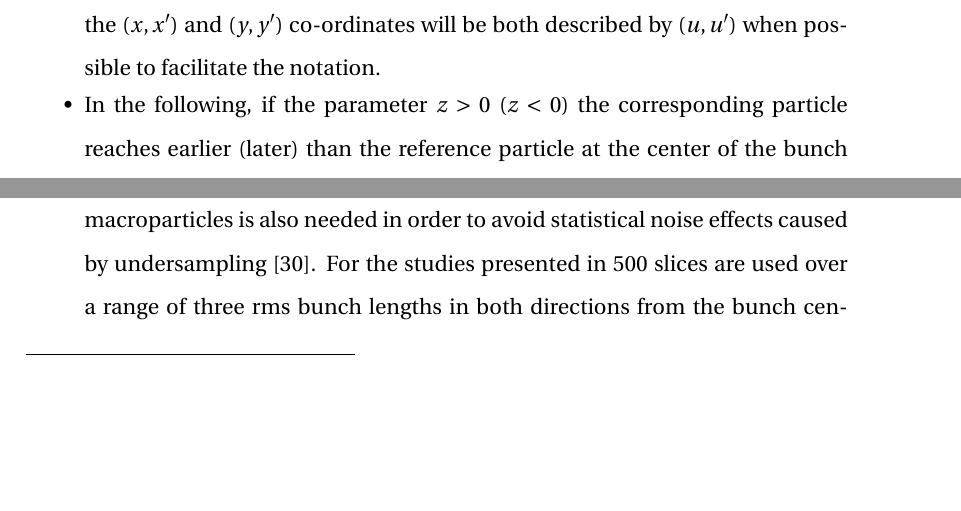
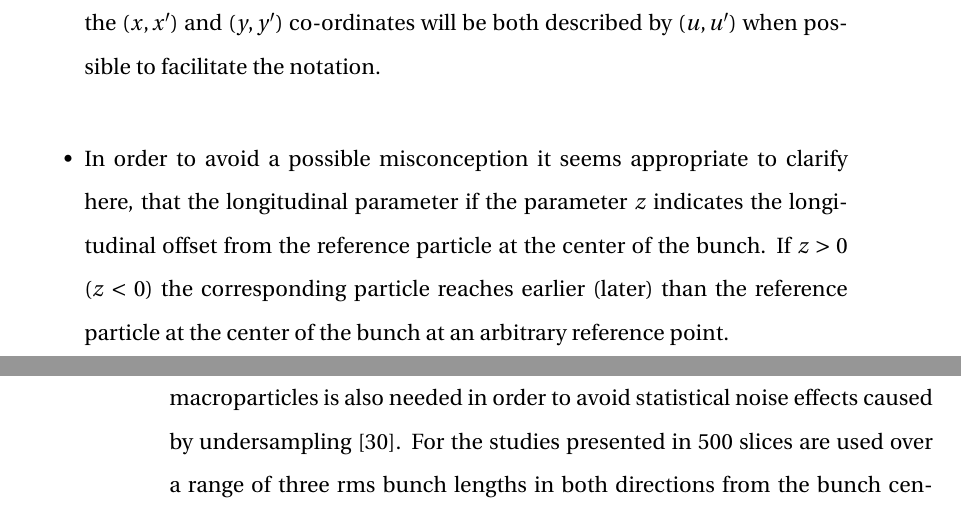
Before and after one commit to natriant/PhD_thesis, a LaTeX thesis (main.tex, which reads chapters/chapter02.tex): two parts of pages 32 and 38 of 116 before the commit and two parts of pages 32 and 39 of 116 after it, joined at a grey line, cut so that both start at the same text, the shorter picture padded with empty space. Compiled offline with pdfLaTeX.

Commit message:
some clarifications on z

```diff
--- a/chapters/chapter02.tex
+++ b/chapters/chapter02.tex
@@ -59,7 +59,7 @@ The motion of the particles is separated in the transverse and longitudinal plan
     \itemsep-1em
     \item In the ultra-relativistic regime, the transverse momentum/ of a particle is very smalle comparing to the longitudinal one. Therefore the paraxial approximation is used: $p_x, p_y \ll p_z = p_0 = 1$ which simplifies Eqs.~\ref{eq:particle_coordinates}. %Or see Andy's explanation for low emittance storage rings: https://cds.cern.ch/record/1982424/plots
     \item For the discussion on the transverse beam dynamics in the following section, the $(x, x^\prime)$ and $(y, y^\prime)$ co-ordinates will be both described by $(u, u^\prime)$ when possible to facilitate the notation.
-    \item In the following, if the parameter $z > 0$ ($z < 0$) the corresponding particle reaches earlier (later) than the reference particle at the center of the bunch at an arbitrary reference point.
+    \item In order to avoid a possible misconception it seems appropriate to clarify here, that the longitudinal parameter if the parameter $z$ indicates the longitudinal offset from the reference particle at the center of the bunch. If $z>0$ ($z < 0$) the corresponding particle reaches earlier (later) than the reference particle at the center of the bunch at an arbitrary reference point.
 \end{itemize}
 
 
```
